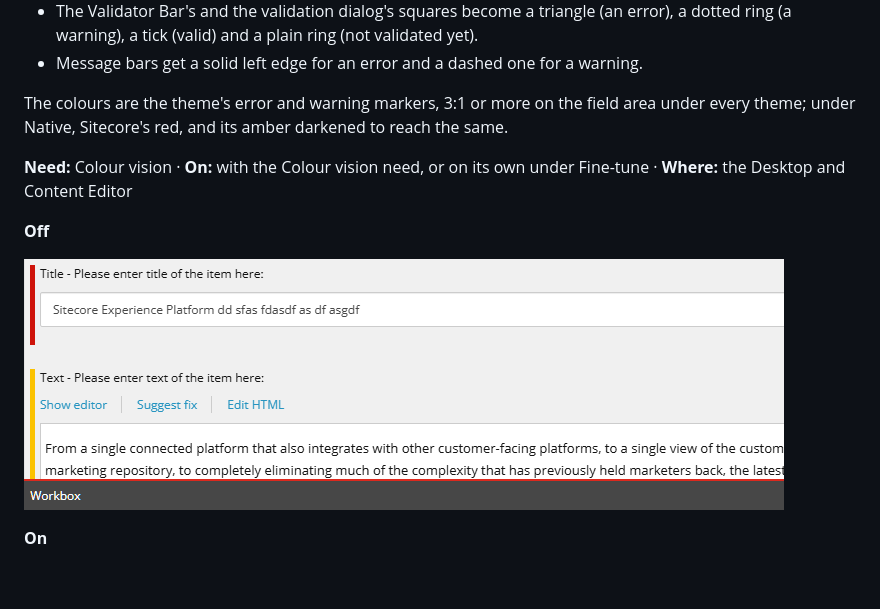
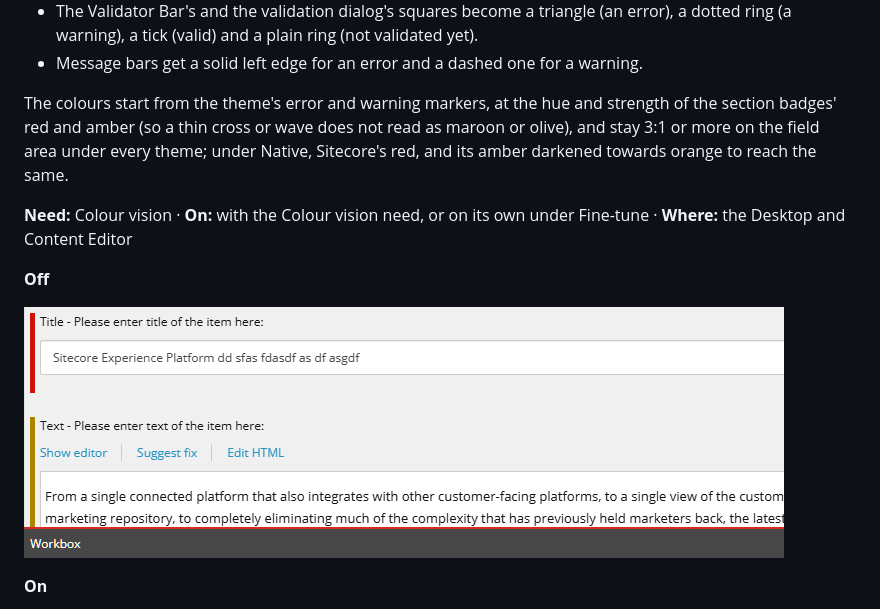
Before and after one commit to AdamNaj/ThemesForSitecore, a Markdown page: docs/accessibility.md, the part around one of its changes. GitHub-like rendering; pictures changed too: docs/accessibility/state-shapes-off.png; blank space fills up the shorter version.

```diff
--- a/docs/accessibility.md
+++ b/docs/accessibility.md
@@ -563,8 +563,9 @@ the label; this gives every state a shape too, wherever Sitecore shows one (WCAG
   tick (valid) and a plain ring (not validated yet).
 - Message bars get a solid left edge for an error and a dashed one for a warning.
 
-The colours are the theme's error and warning markers, 3:1 or more on the field area under every theme; under Native,
-Sitecore's red, and its amber darkened to reach the same.
+The colours start from the theme's error and warning markers, at the hue and strength of the section badges' red and
+amber (so a thin cross or wave does not read as maroon or olive), and stay 3:1 or more on the field area under every
+theme; under Native, Sitecore's red, and its amber darkened towards orange to reach the same.
 
 <!-- shots:state-shapes -->
 **Need:** Colour vision · **On:** with the Colour vision need, or on its own under Fine-tune · **Where:** the Desktop and Content Editor
```
Also changed, not shown: other parts of docs/accessibility.md (+1 -1 lines), docs/accessibility/state-shapes-on.png, 1 other file.
